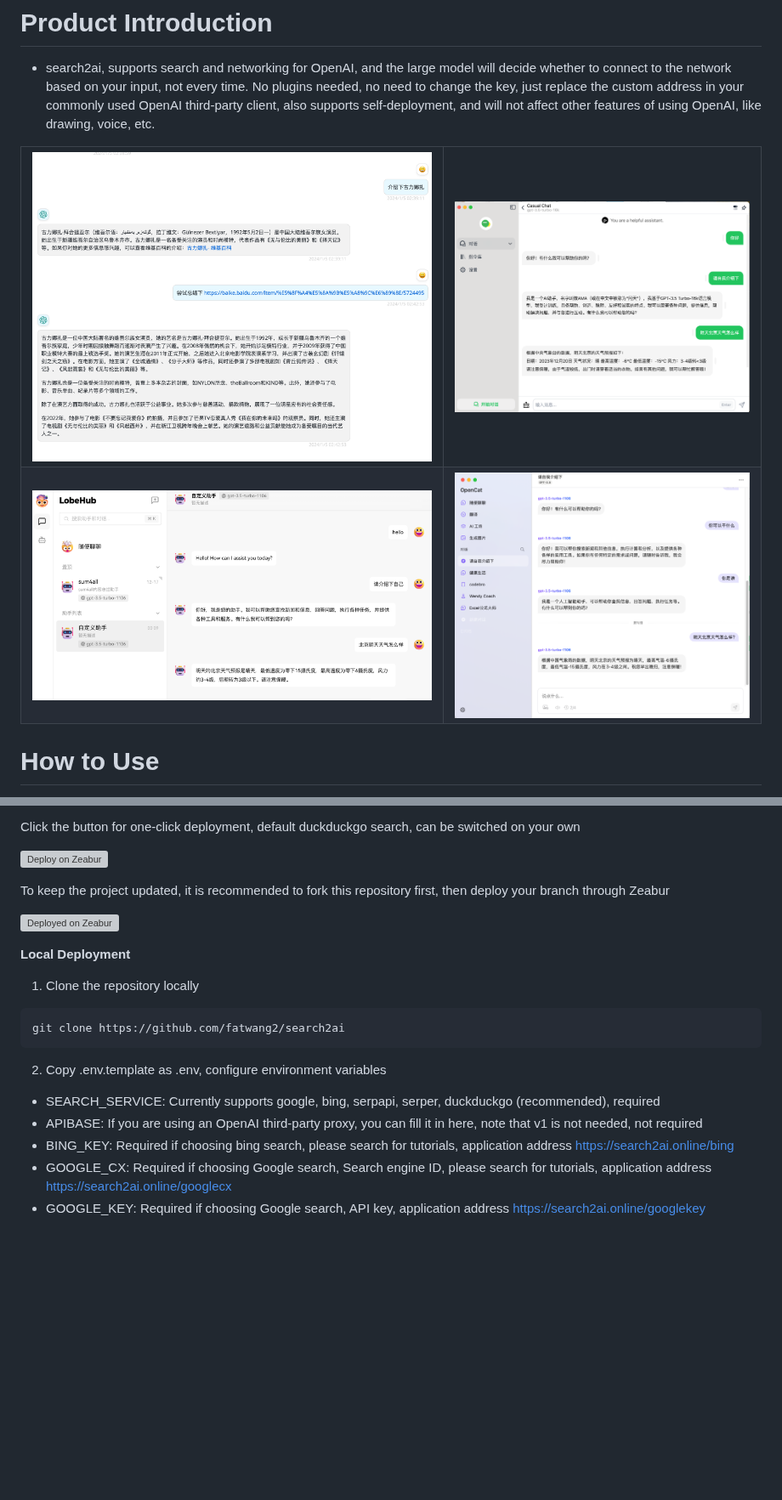
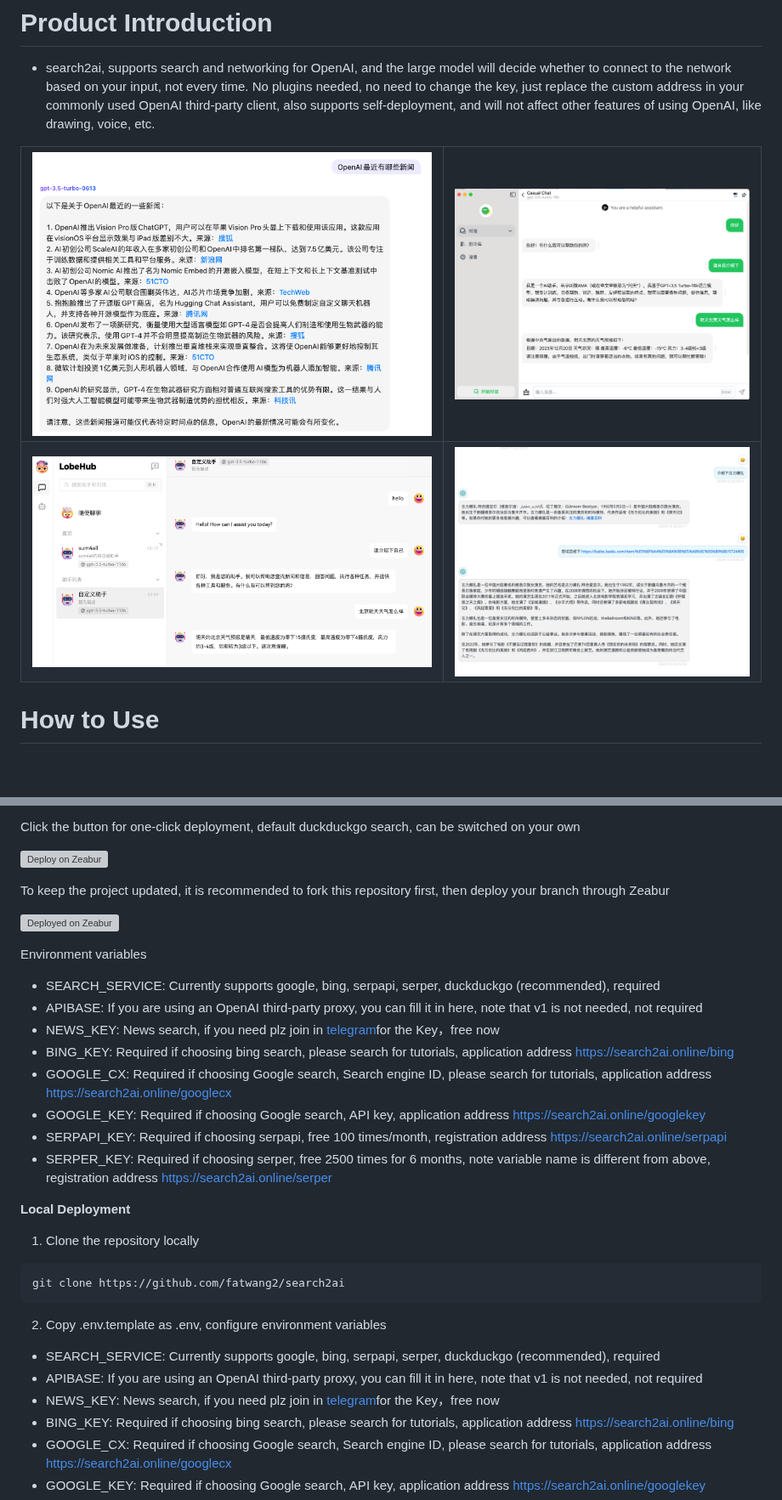
Before and after one commit to fatwang2/search2ai, a Markdown page: README-EN.md, 2 parts joined by grey strips. Shown at 85% size. GitHub-like rendering; pictures changed too: pictures/Opencatnews.png (added); blank space fills up the shorter version; grey boxes are pictures that could not be loaded.

````diff
--- a/README-EN.md
+++ b/README-EN.md
@@ -19,12 +20,12 @@ For more historical updates, please see [Version History](https://github.com/fat
 
 <table>
     <tr>
-        <td><img src="pictures/url.png" alt="Effect Example"></td>
-        <td><img src="pictures/BotGem.png" alt="Effect Example"></td>
+        <td><img src="pictures/Opencatnews.png" alt="效果示例"></td>
+        <td><img src="pictures/BotGem.png" alt="效果示例"></td>
     </tr>
     <tr>
-        <td><img src="pictures/Lobehub.png" alt="Effect Example"></td>
-        <td><img src="pictures/Opencat.png" alt="Effect Example"></td>
+        <td><img src="pictures/Lobehub.png" alt="效果示例"></td>
+        <td><img src="pictures/url.png" alt="效果示例"></td>
     </tr>
 </table>
 
@@ -54,6 +55,16 @@ To keep the project updated, it is recommended to fork this repository first, th
 
 [![Deployed on Zeabur](https://zeabur.com/deployed-on-zeabur-dark.svg)](https://zeabur.com?referralCode=fatwang2&utm_source=fatwang2&utm_campaign=oss)
 
+Environment variables
+- SEARCH_SERVICE: Currently supports google, bing, serpapi, serper, duckduckgo (recommended), required
+- APIBASE: If you are using an OpenAI third-party proxy, you can fill it in here, note that v1 is not needed, not required
+- NEWS_KEY: News search, if you need plz join in [telegram](https://sum4all.one/telegram)for the Key，free now
+- BING_KEY: Required if choosing bing search, please search for tutorials, application address https://search2ai.online/bing
+- GOOGLE_CX: Required if choosing Google search, Search engine ID, please search for tutorials, application address https://search2ai.online/googlecx
+- GOOGLE_KEY: Required if choosing Google search, API key, application address https://search2ai.online/googlekey
+- SERPAPI_KEY: Required if choosing serpapi, free 100 times/month, registration address https://search2ai.online/serpapi
+- SERPER_KEY: Required if choosing serper, free 2500 times for 6 months, note variable name is different from above, registration address https://search2ai.online/serper
+
 **Local Deployment**
 1. Clone the repository locally
 ```
@@ -62,6 +73,7 @@ git clone https://github.com/fatwang2/search2ai
 2. Copy .env.template as .env, configure environment variables
 - SEARCH_SERVICE: Currently supports google, bing, serpapi, serper, duckduckgo (recommended), required
 - APIBASE: If you are using an OpenAI third-party proxy, you can fill it in here, note that v1 is not needed, not required
+- NEWS_KEY: News search, if you need plz join in [telegram](https://sum4all.one/telegram)for the Key，free now
 - BING_KEY: Required if choosing bing search, please search for tutorials, application address https://search2ai.online/bing
 - GOOGLE_CX: Required if choosing Google search, Search engine ID, please search for tutorials, application address https://search2ai.online/googlecx
 - GOOGLE_KEY: Required if choosing Google search, API key, application address https://search2ai.online/googlekey
````
Also changed, not shown: other parts of README-EN.md (+3 -1 lines), README.md (+19 -11 lines).
